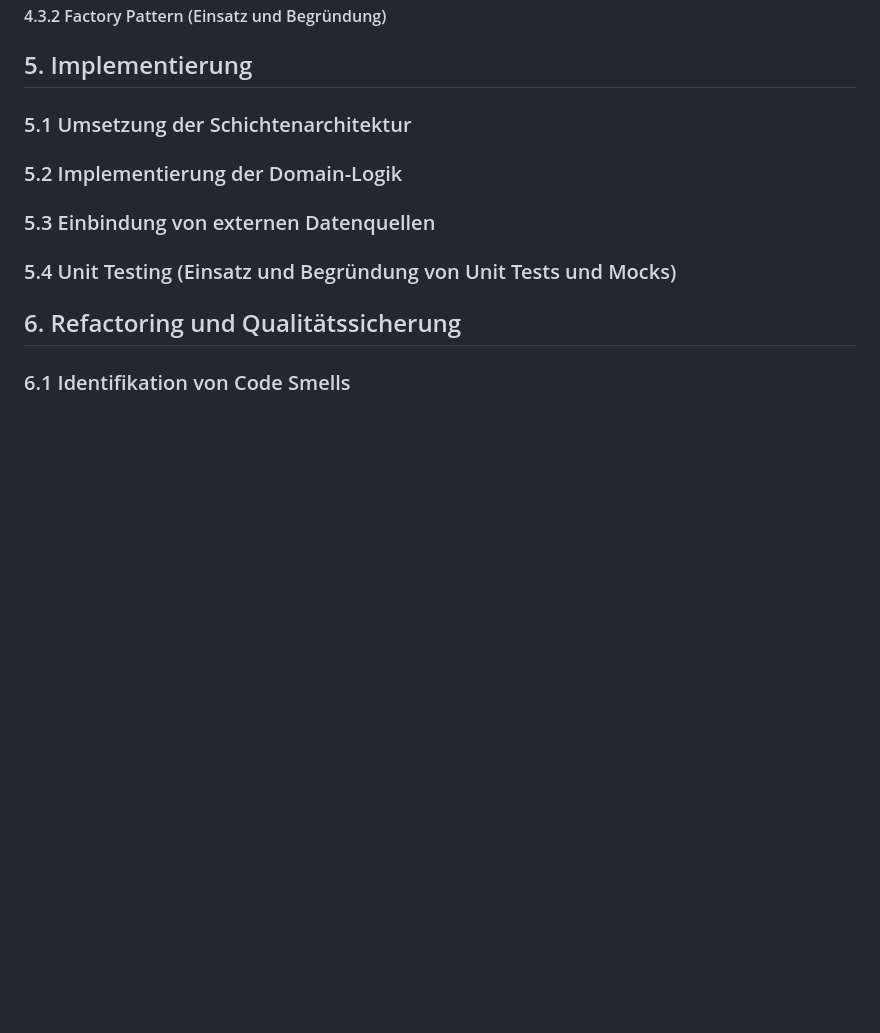
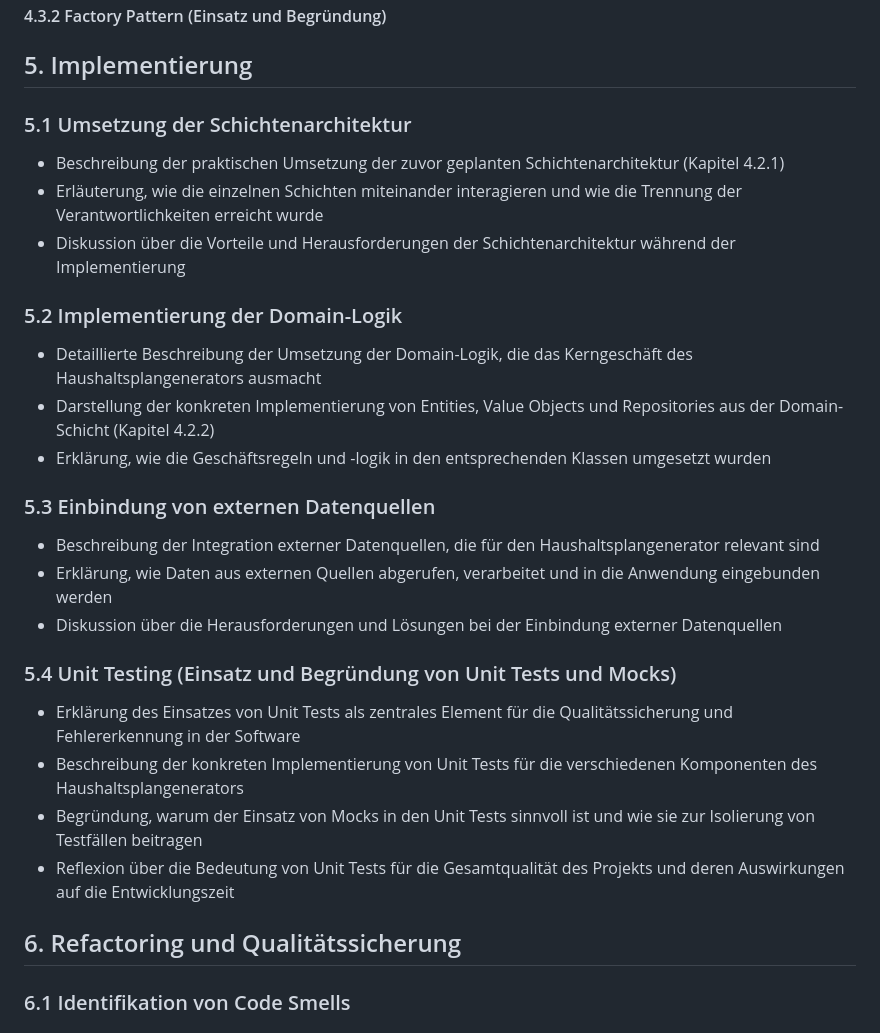
Before and after one commit to Lukas-Hoernle/Advanced-Software-Engineering, a Markdown page: Doku/Programmentwurf.md, the part around the change. GitHub-like rendering; blank space fills up the shorter version.

```diff
--- a/Doku/Programmentwurf.md
+++ b/Doku/Programmentwurf.md
@@ -105,10 +105,28 @@ Im Projekt haben wir verschiedene DDD-Muster angewendet, um die Softwarestruktur
    #### 4.3.2 Factory Pattern (Einsatz und Begründung)
 
 ## 5. Implementierung
-   ### 5.1 Umsetzung der Schichtenarchitektur
-   ### 5.2 Implementierung der Domain-Logik
-   ### 5.3 Einbindung von externen Datenquellen
-   ### 5.4 Unit Testing (Einsatz und Begründung von Unit Tests und Mocks)
+
+### 5.1 Umsetzung der Schichtenarchitektur
+- Beschreibung der praktischen Umsetzung der zuvor geplanten Schichtenarchitektur (Kapitel 4.2.1)
+- Erläuterung, wie die einzelnen Schichten miteinander interagieren und wie die Trennung der Verantwortlichkeiten erreicht wurde
+- Diskussion über die Vorteile und Herausforderungen der Schichtenarchitektur während der Implementierung
+
+### 5.2 Implementierung der Domain-Logik
+- Detaillierte Beschreibung der Umsetzung der Domain-Logik, die das Kerngeschäft des Haushaltsplangenerators ausmacht
+- Darstellung der konkreten Implementierung von Entities, Value Objects und Repositories aus der Domain-Schicht (Kapitel 4.2.2)
+- Erklärung, wie die Geschäftsregeln und -logik in den entsprechenden Klassen umgesetzt wurden
+
+### 5.3 Einbindung von externen Datenquellen
+- Beschreibung der Integration externer Datenquellen, die für den Haushaltsplangenerator relevant sind
+- Erklärung, wie Daten aus externen Quellen abgerufen, verarbeitet und in die Anwendung eingebunden werden
+- Diskussion über die Herausforderungen und Lösungen bei der Einbindung externer Datenquellen
+
+### 5.4 Unit Testing (Einsatz und Begründung von Unit Tests und Mocks)
+- Erklärung des Einsatzes von Unit Tests als zentrales Element für die Qualitätssicherung und Fehlererkennung in der Software
+- Beschreibung der konkreten Implementierung von Unit Tests für die verschiedenen Komponenten des Haushaltsplangenerators
+- Begründung, warum der Einsatz von Mocks in den Unit Tests sinnvoll ist und wie sie zur Isolierung von Testfällen beitragen
+- Reflexion über die Bedeutung von Unit Tests für die Gesamtqualität des Projekts und deren Auswirkungen auf die Entwicklungszeit
+
 
 ## 6. Refactoring und Qualitätssicherung
    ### 6.1 Identifikation von Code Smells
```
